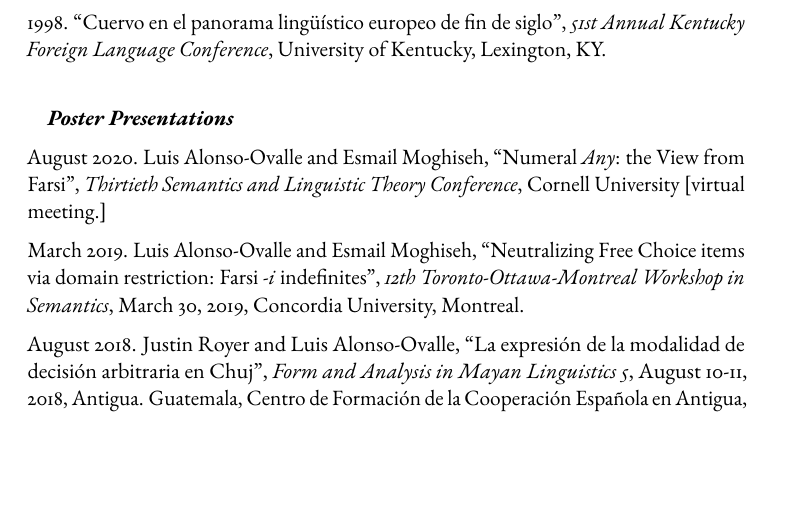
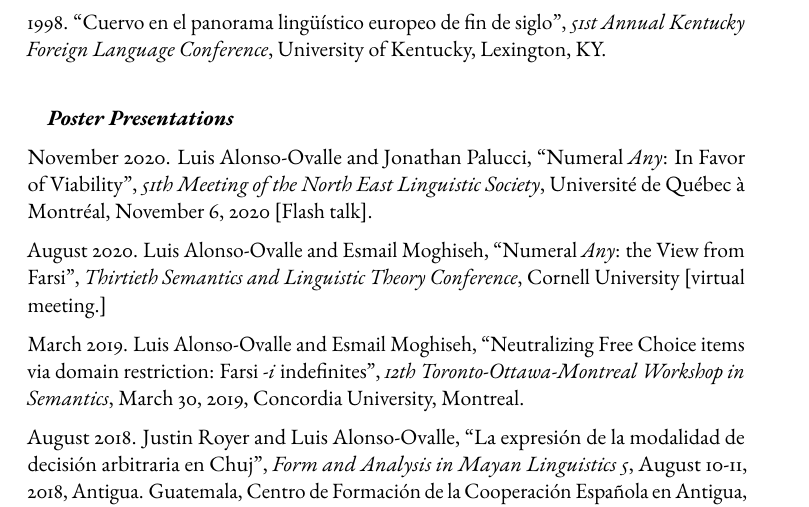
Before and after one commit to luisalo/cv, a LaTeX CV (alonso-ovalle-cv.tex): part of page 15 of 26, cut so that both start at the same text, the shorter picture padded with empty space. Compiled offline with pdfLaTeX.

Commit message:
Add files via upload
SENSUS, NELS 51

```diff
--- a/alonso-ovalle-cv.tex
+++ b/alonso-ovalle-cv.tex
@@ -738,6 +738,9 @@
 
 \subsubsection*{Poster Presentations}
 
+November 2020. Luis Alonso-Ovalle and Jonathan Palucci, ``Numeral \textit{Any}: In Favor of Viability'',  \textit{51th Meeting of the North East Linguistic Society}, Universit\'e de Qu\'ebec \`a Montr\'eal, November 6, 2020 [Flash talk].
+
+
 August 2020. Luis Alonso-Ovalle and Esmail Moghiseh, ``Numeral \textit{Any}: the View from Farsi'', \textit{Thirtieth Semantics and Linguistic Theory Conference}, Cornell University [virtual meeting.]
 
 March 2019. Luis Alonso-Ovalle and Esmail Moghiseh, ``Neutralizing Free Choice items via domain restriction: Farsi \textit{-i} indefinites'', \textit{12th Toronto-Ottawa-Montreal Workshop in Semantics}, March 30, 2019, Concordia University, Montreal.
```
Also changed, not shown: alonso-ovalle-cv.pdf.
